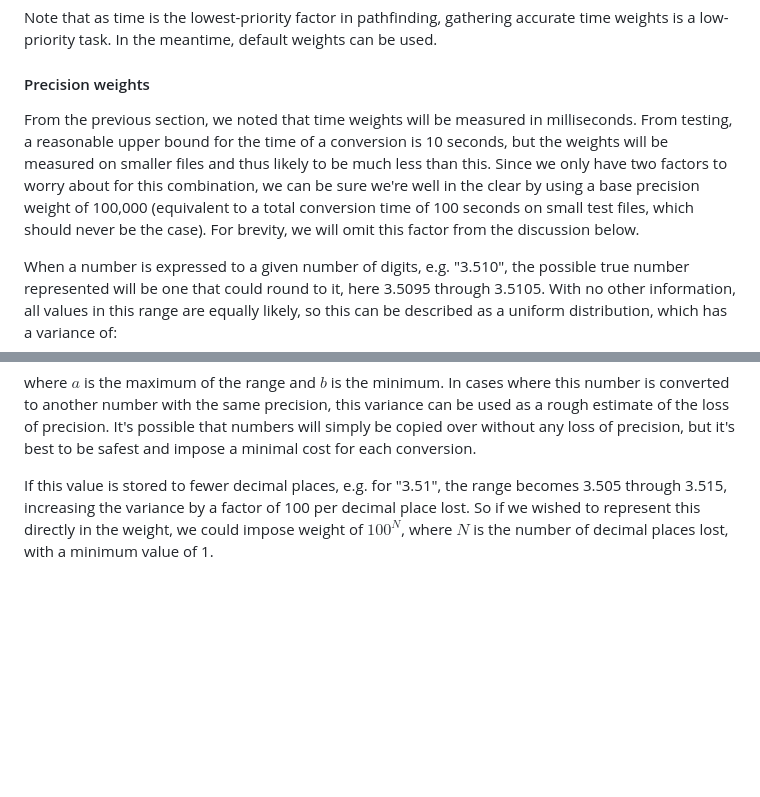
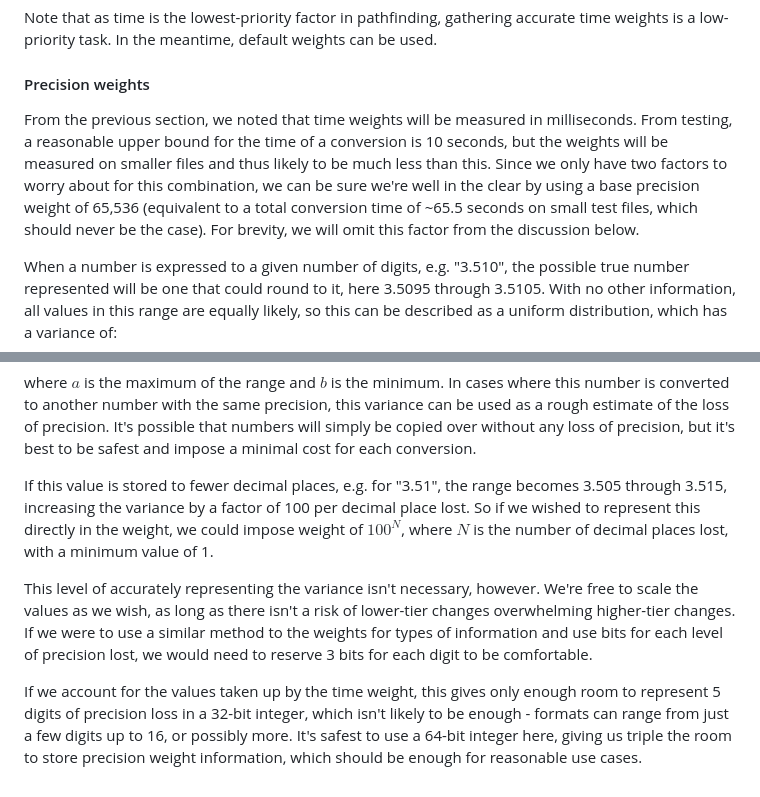
Before and after one commit to PSDI-UK/psdi-data-conversion, a Markdown page: doc/conversion_chaining.md, 2 parts joined by grey strips. GitHub-like rendering; blank space fills up the shorter version.

Commit message:
A bit more on precision

```diff
--- a/doc/conversion_chaining.md
+++ b/doc/conversion_chaining.md
@@ -256,7 +256,7 @@ Note that as time is the lowest-priority factor in pathfinding, gathering accura
 
 #### Precision weights
 
-From the previous section, we noted that time weights will be measured in milliseconds. From testing, a reasonable upper bound for the time of a conversion is 10 seconds, but the weights will be measured on smaller files and thus likely to be much less than this. Since we only have two factors to worry about for this combination, we can be sure we're well in the clear by using a base precision weight of 100,000 (equivalent to a total conversion time of 100 seconds on small test files, which should never be the case). For brevity, we will omit this factor from the discussion below.
+From the previous section, we noted that time weights will be measured in milliseconds. From testing, a reasonable upper bound for the time of a conversion is 10 seconds, but the weights will be measured on smaller files and thus likely to be much less than this. Since we only have two factors to worry about for this combination, we can be sure we're well in the clear by using a base precision weight of 65,536 (equivalent to a total conversion time of ~65.5 seconds on small test files, which should never be the case). For brevity, we will omit this factor from the discussion below.
 
 When a number is expressed to a given number of digits, e.g. "3.510", the possible true number represented will be one that could round to it, here 3.5095 through 3.5105. With no other information, all values in this range are equally likely, so this can be described as a uniform distribution, which has a variance of:
 
@@ -267,3 +267,7 @@ When a number is expressed to a given number of digits, e.g. "3.510", the possib
 where $a$ is the maximum of the range and $b$ is the minimum. In cases where this number is converted to another number with the same precision, this variance can be used as a rough estimate of the loss of precision. It's possible that numbers will simply be copied over without any loss of precision, but it's best to be safest and impose a minimal cost for each conversion.
 
 If this value is stored to fewer decimal places, e.g. for "3.51", the range becomes 3.505 through 3.515, increasing the variance by a factor of 100 per decimal place lost. So if we wished to represent this directly in the weight, we could impose weight of $100^N$, where $N$ is the number of decimal places lost, with a minimum value of 1.
+
+This level of accurately representing the variance isn't necessary, however. We're free to scale the values as we wish, as long as there isn't a risk of lower-tier changes overwhelming higher-tier changes. If we were to use a similar method to the weights for types of information and use bits for each level of precision lost, we would need to reserve 3 bits for each digit to be comfortable.
+
+If we account for the values taken up by the time weight, this gives only enough room to represent 5 digits of precision loss in a 32-bit integer, which isn't likely to be enough - formats can range from just a few digits up to 16, or possibly more. It's safest to use a 64-bit integer here, giving us triple the room to store precision weight information, which should be enough for reasonable use cases.
```
